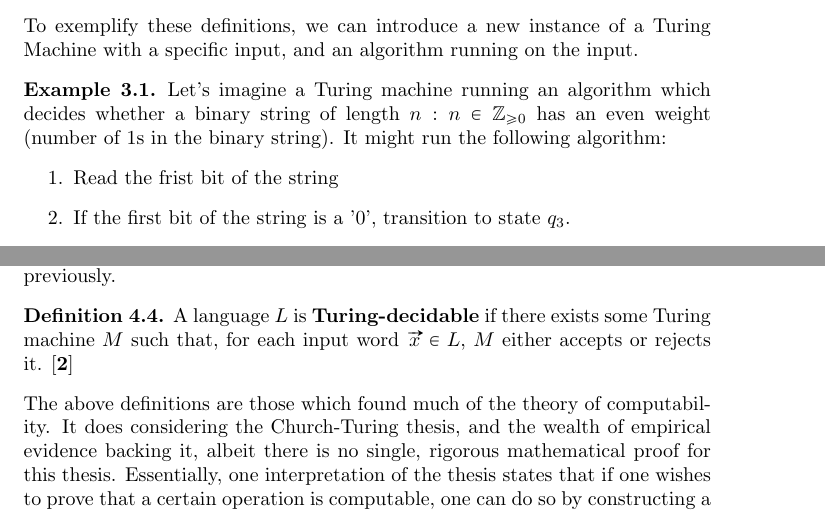
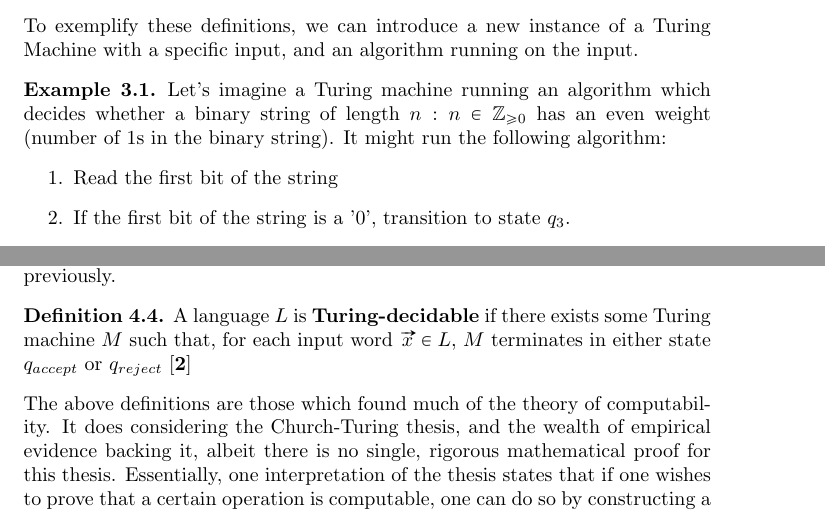
Before and after one commit to whatsacomputertho/Math311w-Computability-Paper, a LaTeX document (main.tex): two parts of pages 3 and 5 of 8, joined at a grey line, cut so that both start at the same text. Compiled offline with pdfLaTeX.

Commit message:
Updated definition 4.4 and spell checked

```diff
--- a/main.tex
+++ b/main.tex
@@ -104,7 +104,7 @@ An effective model for the general-purpose computer is the Turing Machine, devel
 \begin{exmp}
 Let's imagine a Turing machine running an algorithm which decides whether a binary string of length $n : n \in \mathbb{Z}_{\geq 0}$ has an even weight (number of 1s in the binary string).  It might run the following algorithm:
 \begin{enumerate}
-	\item Read the frist bit of the string
+	\item Read the first bit of the string
 	\item If the first bit of the string is a '0', transition to state $q_{3}$.
 	\item If the first bit of the string is a '1', transition to state $q_{2}$.
 	\item While in states $q_{2}$ and $q_{3}$, transition to the other state if a '1' is read, remain in current state if '0' is read.
@@ -173,7 +173,7 @@ The outcomes observed in \textbf{Example 3.1} are rather self-evident in the def
 \end{defin}
 \noindent Any combination of english characters imaginable will certainly be a member of the language $L_{english}$ which is defined on the alphabet $A_{english}$ mentioned previously.
 \begin{defin}
-	A language $L$ is \textbf{Turing-decidable} if there exists some Turing machine $M$ such that, for each input word $\vv{x} \in L$, $M$ either accepts or rejects it. \cite{2}
+	A language $L$ is \textbf{Turing-decidable} if there exists some Turing machine $M$ such that, for each input word $\vv{x} \in L$, $M$ terminates in either state $q_{accept}$ or $q_{reject}$ \cite{2}
 \end{defin}
 \noindent The above definitions are those which found much of the theory of computability.  It does considering the Church-Turing thesis, and the wealth of empirical evidence backing it, albeit there is no single, rigorous mathematical proof for this thesis.  Essentially, one interpretation of the thesis states that if one wishes to prove that a certain operation is computable, one can do so by constructing a Turing machine which terminates for all possible inputs into that operation \cite{4}.  To display this, we will prove that the binary 'even weight verification' function introduced in \textbf{Example 3.1} is a computable function.
 \begin{prf}
```
Also changed, not shown: main.pdf, 1 other file.
